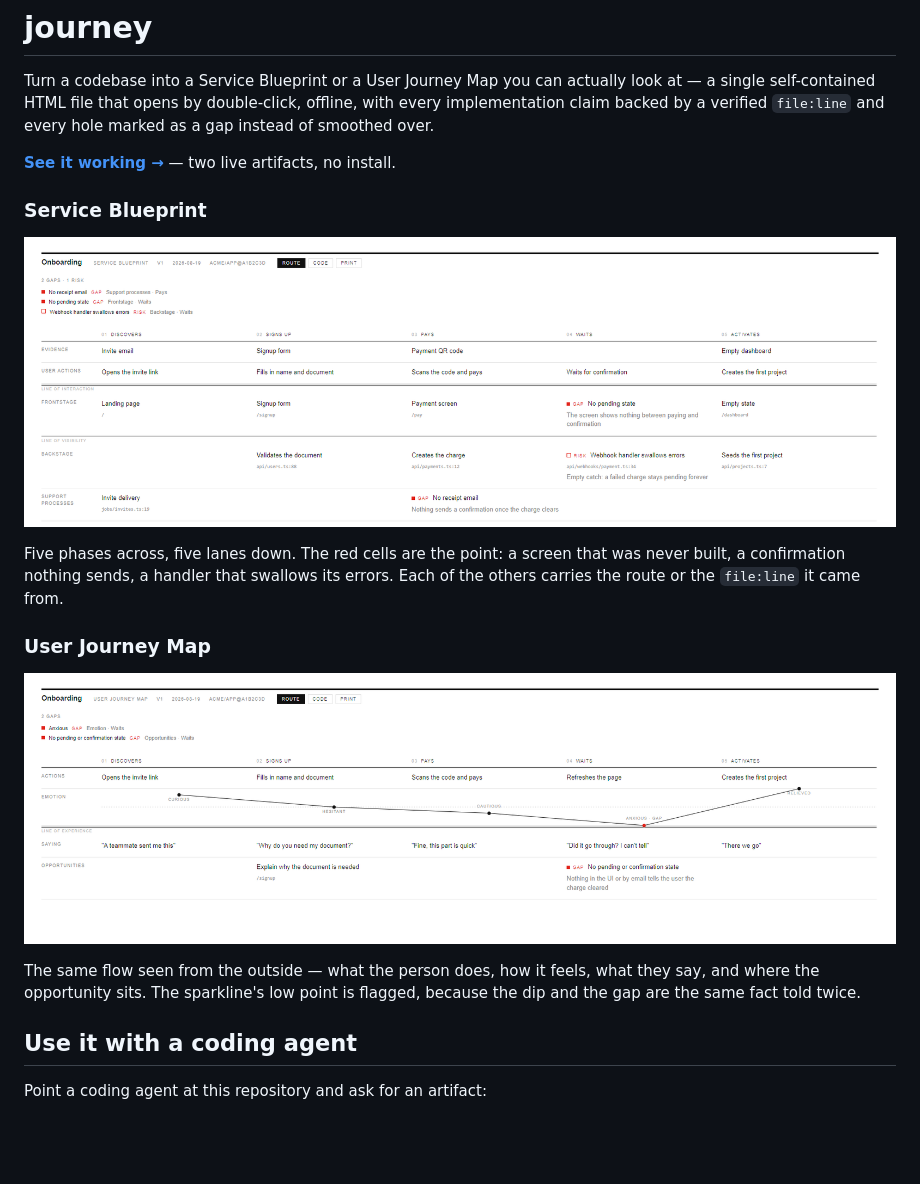
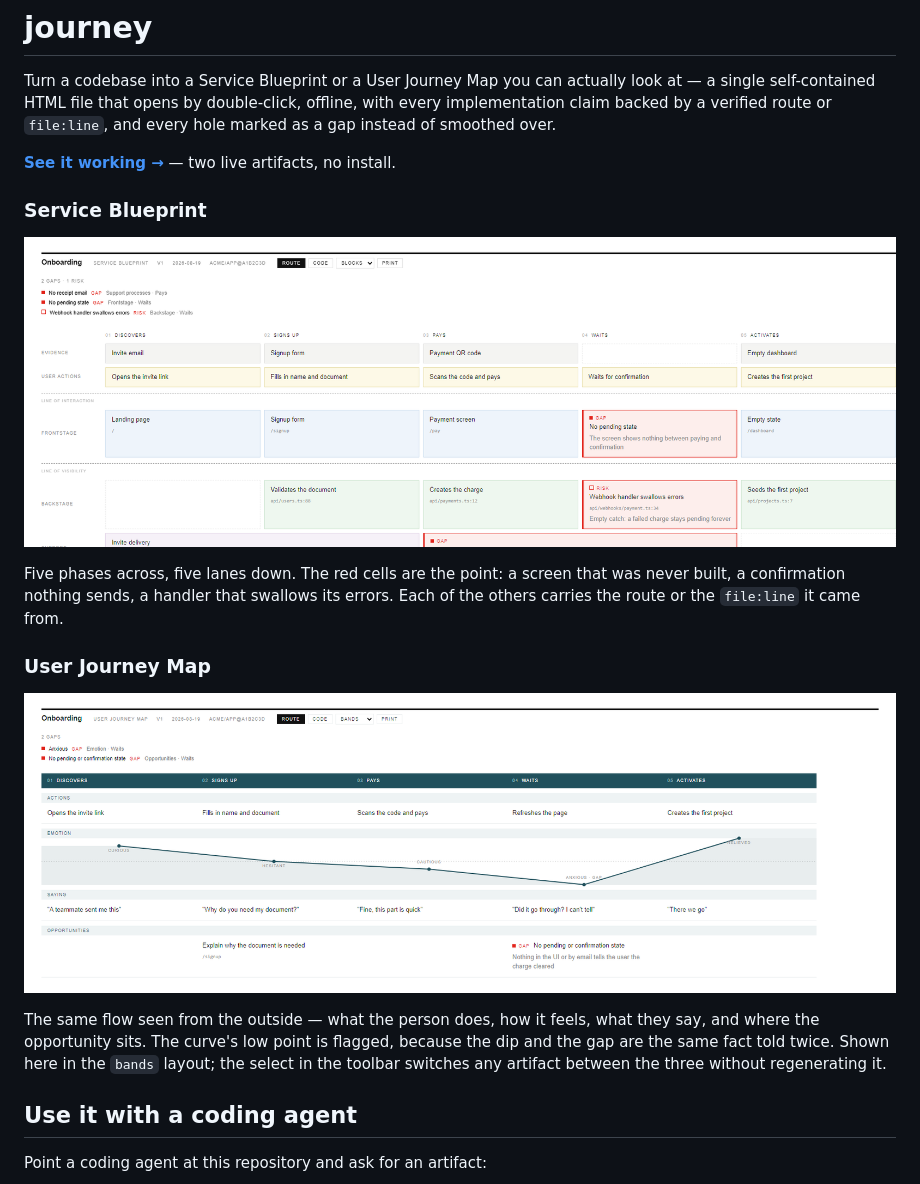
Before and after one commit to craice/journey, a Markdown page: README.md, the part around one of its changes. Drawn GitHub-style; pictures changed too: docs/img/blueprint.png, docs/img/journey.png; blank space fills up the shorter version.

```diff
--- a/README.md
+++ b/README.md
@@ -2,14 +2,14 @@
 
 Turn a codebase into a Service Blueprint or a User Journey Map you can actually
 look at — a single self-contained HTML file that opens by double-click,
-offline, with every implementation claim backed by a verified `file:line` and
-every hole marked as a gap instead of smoothed over.
+offline, with every implementation claim backed by a verified route or
+`file:line`, and every hole marked as a gap instead of smoothed over.
 
 **[See it working →](https://craice.github.io/journey/)** — two live artifacts, no install.
 
 ### Service Blueprint
 
-![A Service Blueprint of an onboarding flow: five phases across, five lanes down, with the line of interaction and line of visibility drawn as full rules, two gaps and one risk marked in red.](docs/img/blueprint.png)
+![A Service Blueprint of an onboarding flow in the blocks layout: five phases across, five lanes down, each cell a bordered card tinted by lane, with dashed lines of interaction and visibility, and two gaps and one risk outlined in red.](docs/img/blueprint.png)
 
 Five phases across, five lanes down. The red cells are the point: a screen that
 was never built, a confirmation nothing sends, a handler that swallows its
@@ -21,7 +21,9 @@ errors. Each of the others carries the route or the `file:line` it came from.
 
 The same flow seen from the outside — what the person does, how it feels, what
-they say, and where the opportunity sits. The sparkline's low point is flagged,
-because the dip and the gap are the same fact told twice.
+they say, and where the opportunity sits. The curve's low point is flagged,
+because the dip and the gap are the same fact told twice. Shown here in the
+`bands` layout; the select in the toolbar switches any artifact between the
+three without regenerating it.
 
 ## Use it with a coding agent
 
```
Also changed, not shown: other parts of README.md (+16 -14 lines), SCHEMA.md (+1 -1 lines), SKILL.md (+7 -6 lines), 4 other files.
